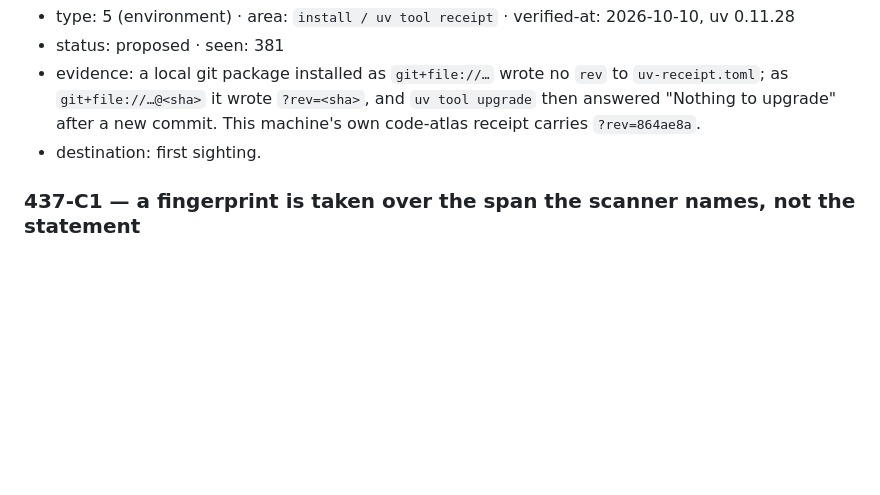
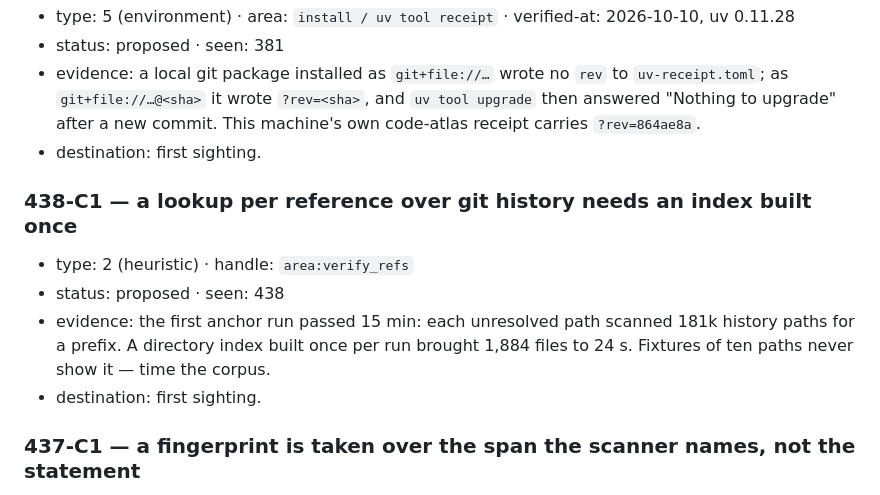
Before and after one commit to cuongdinhngo/code-atlas, a Markdown page: docs/LESSONS.md, the part around the change. GitHub-like rendering; blank space fills up the shorter version.

```diff
--- a/docs/LESSONS.md
+++ b/docs/LESSONS.md
@@ -251,6 +251,14 @@ Every type-2 handle at recurrence ≥ 2, and where it landed.
   upgrade" after a new commit. This machine's own code-atlas receipt carries `?rev=864ae8a`.
 - destination: first sighting.
 
+### 438-C1 — a lookup per reference over git history needs an index built once
+
+- type: 2 (heuristic) · handle: `area:verify_refs`
+- status: proposed · seen: 438
+- evidence: the first anchor run passed 15 min: each unresolved path scanned 181k history paths for a prefix. A
+  directory index built once per run brought 1,884 files to 24 s. Fixtures of ten paths never show it — time the corpus.
+- destination: first sighting.
+
 ### 437-C1 — a fingerprint is taken over the span the scanner names, not the statement
 
 - type: 2 (heuristic) · handle: `area:body_hash`
```
Also changed, not shown: docs/TOKEN_LEDGER.md (+1 -0 lines), docs/tasks/438_verify-refs-core.md (+51 -1 lines).
